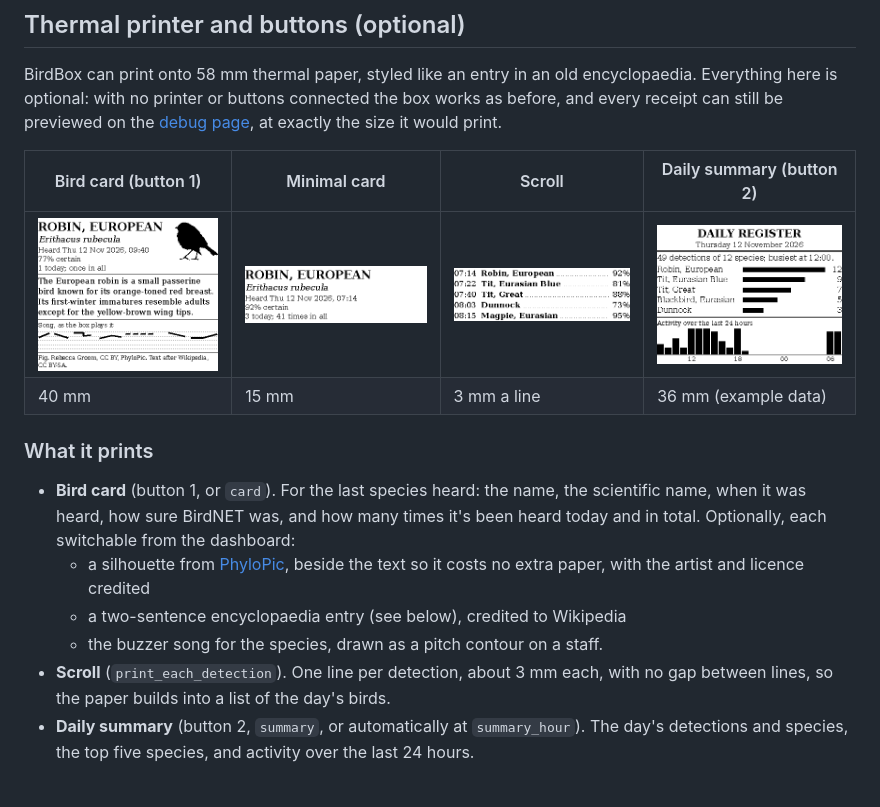
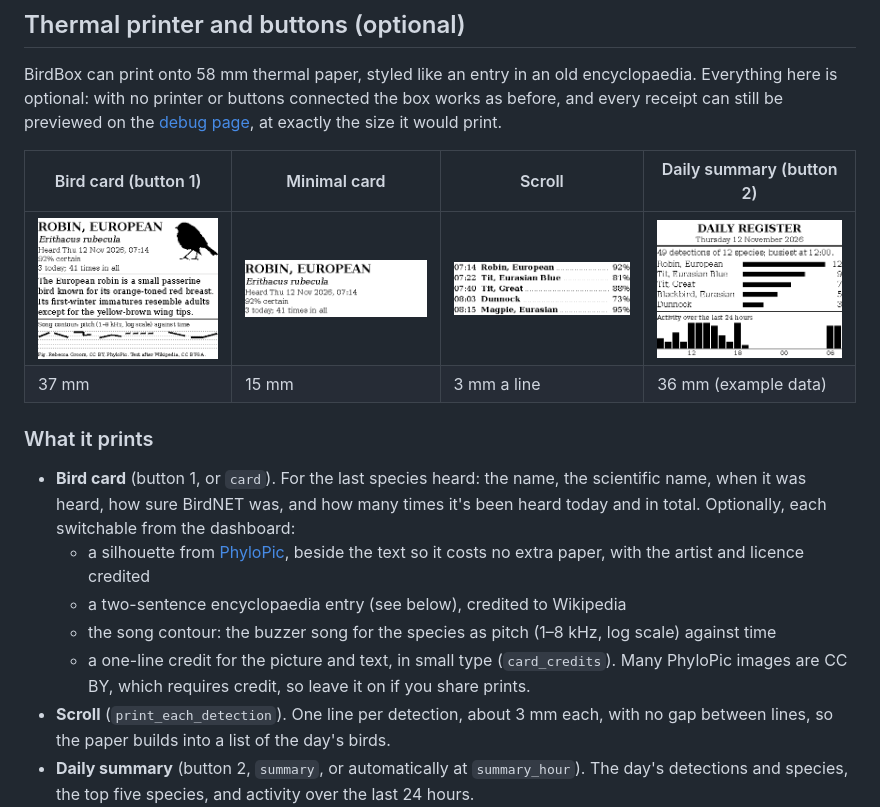
Before and after one commit to jimbruges/birdbox, a Markdown page: README.md, the part around one of its changes. Rendered like a GitHub page; pictures changed too: docs/images/receipts/bird-card.png; blank space fills up the shorter version.

```diff
--- a/README.md
+++ b/README.md
@@ -310,7 +314,7 @@ box works as before, and every receipt can still be previewed on the
 | Bird card (button 1) | Minimal card | Scroll | Daily summary (button 2) |
 |---|---|---|---|
 | <img src="docs/images/receipts/bird-card.png" width="230" alt="Bird card: headword, scientific name, time, counts, silhouette, encyclopaedia entry and song contour"> | <img src="docs/images/receipts/bird-card-minimal.png" width="230" alt="Minimal bird card with name, time and counts"> | <img src="docs/images/receipts/scroll.png" width="230" alt="Five scroll lines, one per detection"> | <img src="docs/images/receipts/daily-summary-example.png" width="230" alt="Daily register with top species bars and a 24-hour activity chart"> |
-| 40 mm | 15 mm | 3 mm a line | 36 mm (example data) |
+| 37 mm | 15 mm | 3 mm a line | 36 mm (example data) |
 
 ### What it prints
 
@@ -320,7 +324,11 @@ box works as before, and every receipt can still be previewed on the
   - a silhouette from [PhyloPic](https://www.phylopic.org/), beside the text so it
     costs no extra paper, with the artist and licence credited
   - a two-sentence encyclopaedia entry (see below), credited to Wikipedia
-  - the buzzer song for the species, drawn as a pitch contour on a staff.
+  - the song contour: the buzzer song for the species as pitch (1–8 kHz, log scale)
+    against time
+  - a one-line credit for the picture and text, in small type (`card_credits`).
+    Many PhyloPic images are CC BY, which requires credit, so leave it on if you
+    share prints.
 - **Scroll** (`print_each_detection`). One line per detection, about 3 mm each, with
   no gap between lines, so the paper builds into a list of the day's birds.
 - **Daily summary** (button 2, `summary`, or automatically at `summary_hour`). The
```
Also changed, not shown: other parts of README.md (+47 -14 lines), docs/arduino-cloud.md (+3 -2 lines), docs/plan-v2-printer.md (+13 -8 lines), docs/images/wiring-diagram.png, 7 other files.
